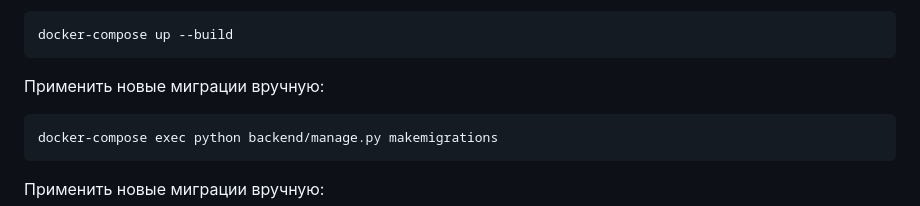
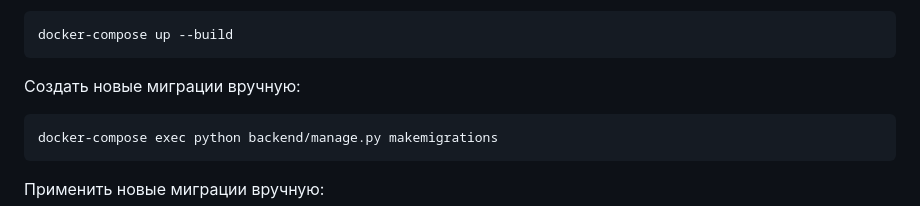
Before and after one commit to Wersario/AMSG, a Markdown page: README.md, the part around the change. GitHub-like rendering.

Commit message:
Fixed README 2

````diff
--- a/README.md
+++ b/README.md
@@ -100,7 +100,7 @@ docker-compose down
 docker-compose up --build
 ```
 
-Применить новые миграции вручную:
+Создать новые миграции вручную:
 
 ```bash
 docker-compose exec python backend/manage.py makemigrations
````
